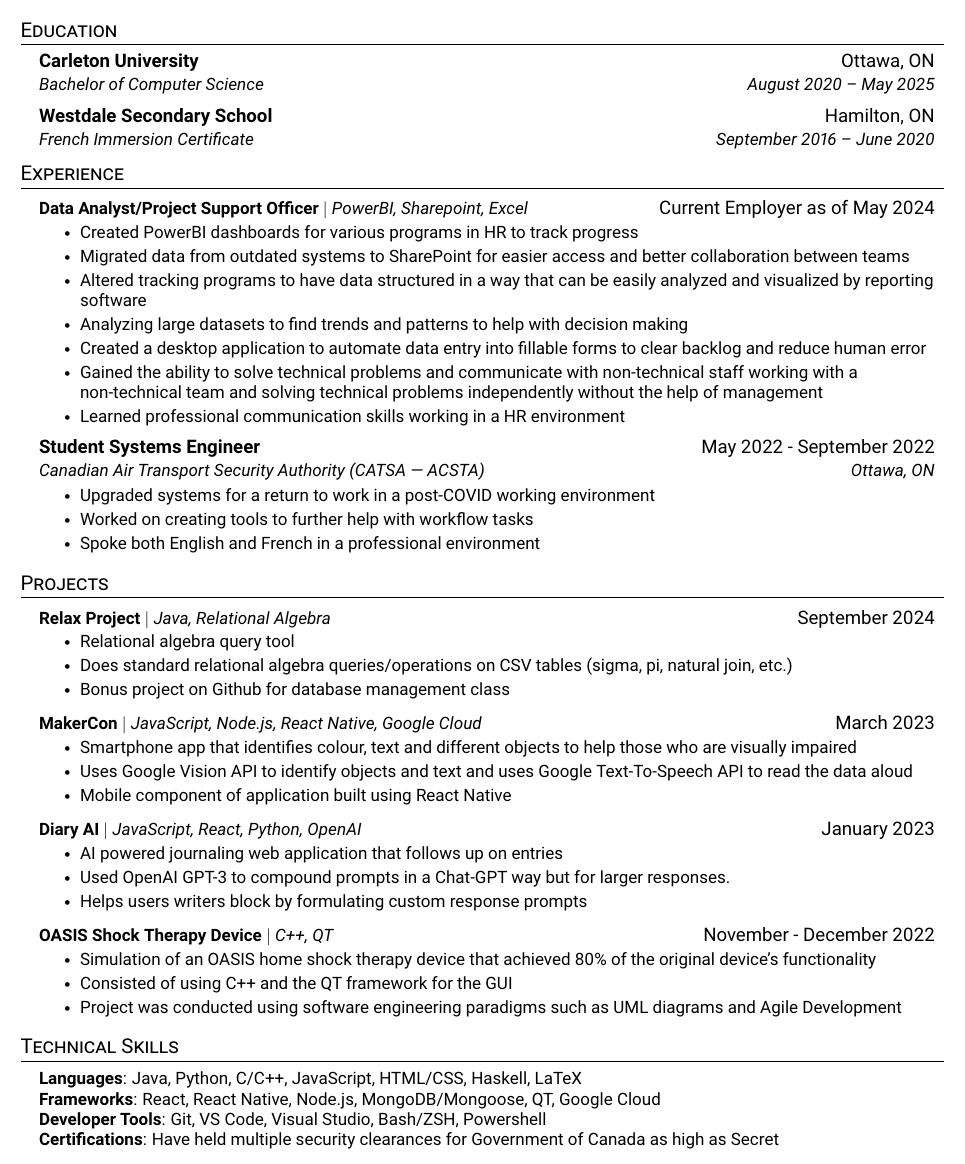
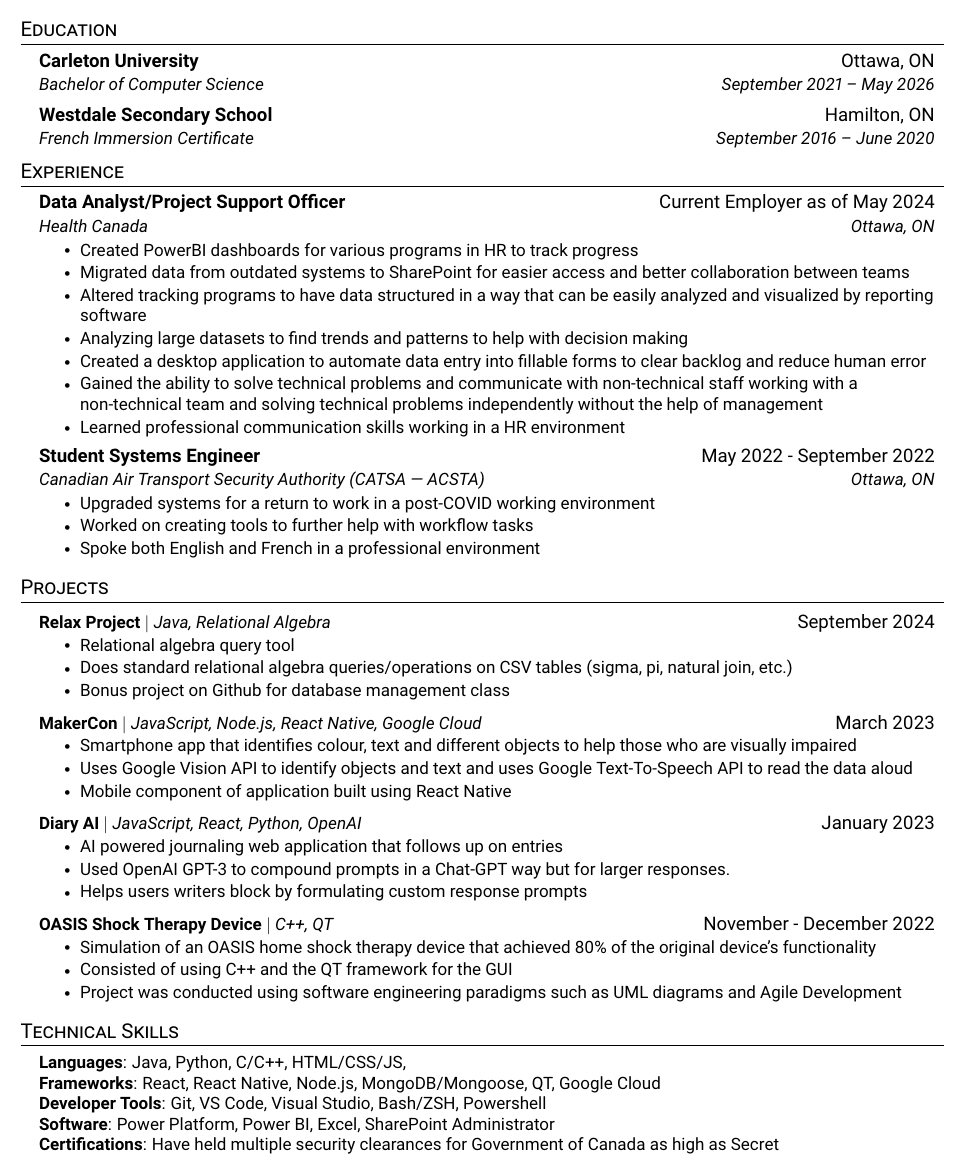
Before and after one commit to tadgohare/ResumeLatex, a LaTeX document (main.tex): part of the page, cut so that both start at the same text. Compiled offline with pdfLaTeX.

Commit message:
Updated resume and fixed errors

```diff
--- a/main.tex
+++ b/main.tex
@@ -117,7 +117,7 @@
   \resumeSubHeadingListStart
     \resumeSubheading
       {Carleton University}{Ottawa, ON}
-      {Bachelor of Computer Science}{August 2020 -- May 2025}
+      {Bachelor of Computer Science}{September 2021 -- May 2026}
     \resumeSubheading
       {Westdale Secondary School}{Hamilton, ON}
       {French Immersion Certificate}{September 2016 -- June 2020}
@@ -126,8 +126,9 @@
 %-----------EXPERIENCE-----------
 \section{Experience}
   \resumeSubHeadingListStart
-  \resumeProjectHeading
-    {\textbf{Data Analyst/Project Support Officer} $|$ \emph{PowerBI, Sharepoint, Excel}}{Current Employer as of May 2024}
+    \resumeSubheading
+      {Data Analyst/Project Support Officer}{Current Employer as of May 2024}
+      {Health Canada}{Ottawa, ON}
         \resumeItemListStart
           \resumeItem{Created PowerBI dashboards for various programs in HR to track progress}
           \resumeItem{Migrated data from outdated systems to SharePoint for easier access and better collaboration between teams}
@@ -194,34 +184,19 @@
           \resumeItem{Consisted of using C++ and the QT framework for the GUI}
           \resumeItem{Project was conducted using software engineering paradigms such as UML diagrams and Agile Development}
         \resumeItemListEnd
-    % Template for position, copy this block and paste it for each position
-    % \resumeProjectHeading
-    % {\textbf{Title} $|$ \emph{Right of bar}}{November - December 2022}
-    %   \resumeItemListStart
-    %     \resumeItem{List item 1....}
-    %     \resumeItem{List item 2....}
-    %     \resumeItemListEnd
 
-    \resumeSubHeadingListEnd % end of project list
+  \resumeSubHeadingListEnd
 
-
-
-%
 %-----------PROGRAMMING SKILLS-----------
 \section{Technical Skills}
   \begin{itemize}[leftmargin=0.15in, label={}]
     \small{\item{
-     \textbf{Languages}{:  Java, Python, C/C++, JavaScript, HTML/CSS, Haskell, LaTeX} \\
+      \textbf{Languages}{: Java, Python, C/C++, HTML/CSS/JS,} \\
       \textbf{Frameworks}{: React, React Native, Node.js, MongoDB/Mongoose, QT, Google Cloud} \\
       \textbf{Developer Tools}{: Git, VS Code, Visual Studio, Bash/ZSH, Powershell} \\
-     \textbf{Certifications}{:  Have held multiple security clearances for Government of Canada as high as Secret}
+      \textbf{Software}{: Power Platform, Power BI, Excel, SharePoint Administrator} \\
+      \textbf{Certifications}{: Have held multiple security clearances for Government of Canada as high as Secret}
     }}
   \end{itemize}
-%-------------------------------------------
-
-%-------------HOBBIES---------------------
-
-
-%-------------------------------------------
 
 \end{document}
```
Also changed, not shown: main.pdf, main.tex (13 more changed lines). Lines whose indentation alone changed are shown as unchanged.
